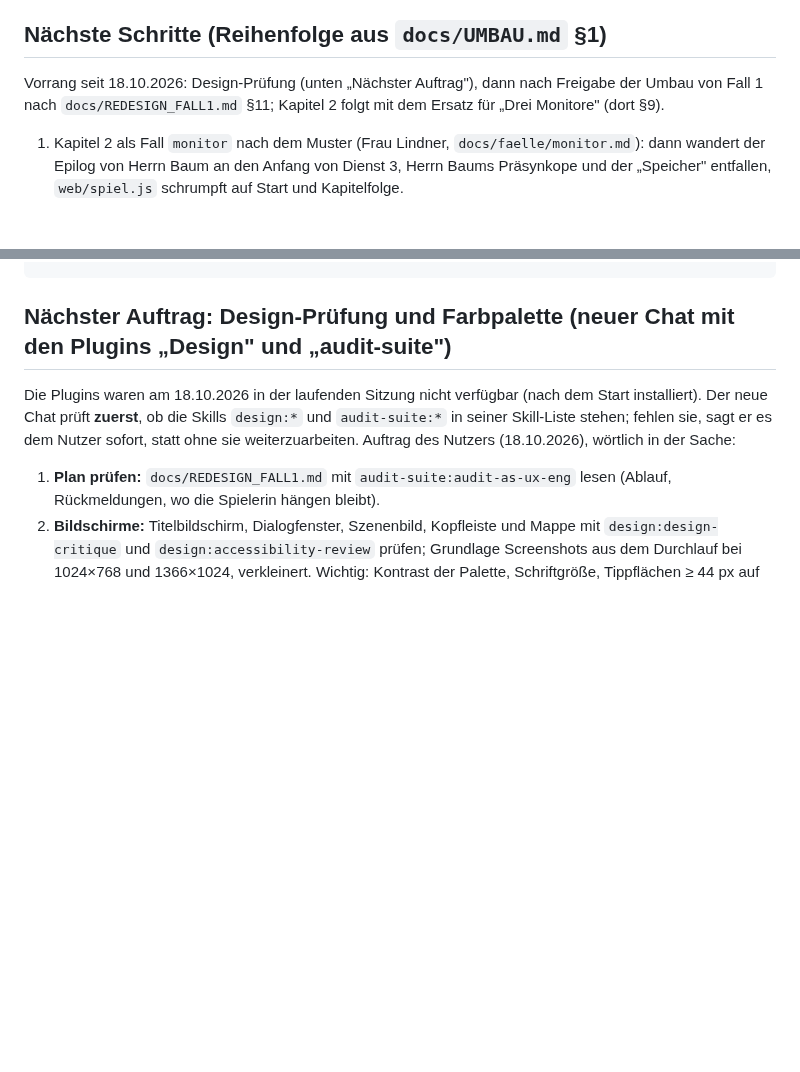
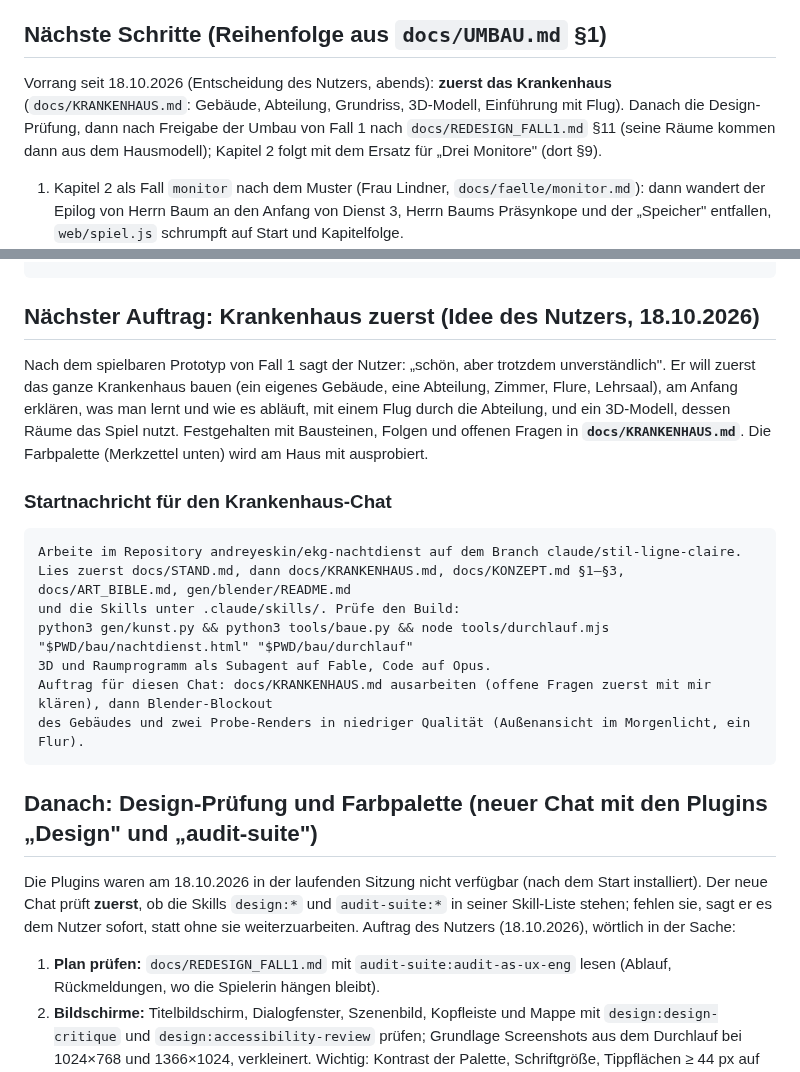
Before and after one commit to andreyeskin/ekg-nachtdienst, a Markdown page: docs/STAND.md, 2 parts joined by grey strips. GitHub-like rendering; blank space fills up the shorter version.

````diff
--- a/docs/STAND.md
+++ b/docs/STAND.md
@@ -90,8 +90,10 @@ die übrigen nach diesem Muster.
 
 ## Nächste Schritte (Reihenfolge aus `docs/UMBAU.md` §1)
 
-Vorrang seit 18.10.2026: Design-Prüfung (unten „Nächster Auftrag"), dann nach Freigabe der Umbau von Fall 1
-nach `docs/REDESIGN_FALL1.md` §11; Kapitel 2 folgt mit dem Ersatz für „Drei Monitore" (dort §9).
+Vorrang seit 18.10.2026 (Entscheidung des Nutzers, abends): **zuerst das Krankenhaus** (`docs/KRANKENHAUS.md`:
+Gebäude, Abteilung, Grundriss, 3D-Modell, Einführung mit Flug). Danach die Design-Prüfung, dann nach Freigabe der
+Umbau von Fall 1 nach `docs/REDESIGN_FALL1.md` §11 (seine Räume kommen dann aus dem Hausmodell); Kapitel 2 folgt
+mit dem Ersatz für „Drei Monitore" (dort §9).
 
 1. Kapitel 2 als Fall `monitor` nach dem Muster (Frau Lindner, `docs/faelle/monitor.md`): dann wandert der
    Epilog von Herrn Baum an den Anfang von Dienst 3, Herrn Baums Präsynkope und der „Speicher" entfallen,
@@ -139,7 +141,27 @@ Komplexe Aufgaben (3D-Szenen, Medizin-Abgleich) als Subagent auf Fable, Routine
 Auftrag für diesen Chat: <ein Arbeitsblock, z. B. „Nächster Auftrag" unten>
 ```
 
-## Nächster Auftrag: Design-Prüfung und Farbpalette (neuer Chat mit den Plugins „Design" und „audit-suite")
+## Nächster Auftrag: Krankenhaus zuerst (Idee des Nutzers, 18.10.2026)
+
+Nach dem spielbaren Prototyp von Fall 1 sagt der Nutzer: „schön, aber trotzdem unverständlich". Er will zuerst das
+ganze Krankenhaus bauen (ein eigenes Gebäude, eine Abteilung, Zimmer, Flure, Lehrsaal), am Anfang erklären, was
+man lernt und wie es abläuft, mit einem Flug durch die Abteilung, und ein 3D-Modell, dessen Räume das Spiel nutzt.
+Festgehalten mit Bausteinen, Folgen und offenen Fragen in **`docs/KRANKENHAUS.md`**. Die Farbpalette (Merkzettel
+unten) wird am Haus mit ausprobiert.
+
+### Startnachricht für den Krankenhaus-Chat
+
+```
+Arbeite im Repository andreyeskin/ekg-nachtdienst auf dem Branch claude/stil-ligne-claire.
+Lies zuerst docs/STAND.md, dann docs/KRANKENHAUS.md, docs/KONZEPT.md §1–§3, docs/ART_BIBLE.md, gen/blender/README.md
+und die Skills unter .claude/skills/. Prüfe den Build:
+python3 gen/kunst.py && python3 tools/baue.py && node tools/durchlauf.mjs "$PWD/bau/nachtdienst.html" "$PWD/bau/durchlauf"
+3D und Raumprogramm als Subagent auf Fable, Code auf Opus.
+Auftrag für diesen Chat: docs/KRANKENHAUS.md ausarbeiten (offene Fragen zuerst mit mir klären), dann Blender-Blockout
+des Gebäudes und zwei Probe-Renders in niedriger Qualität (Außenansicht im Morgenlicht, ein Flur).
+```
+
+## Danach: Design-Prüfung und Farbpalette (neuer Chat mit den Plugins „Design" und „audit-suite")
 
 Die Plugins waren am 18.10.2026 in der laufenden Sitzung nicht verfügbar (nach dem Start installiert). Der neue
 Chat prüft **zuerst**, ob die Skills `design:*` und `audit-suite:*` in seiner Skill-Liste stehen; fehlen sie, sagt
````
Also changed, not shown: docs/KRANKENHAUS.md (added, +69 -0 lines).
